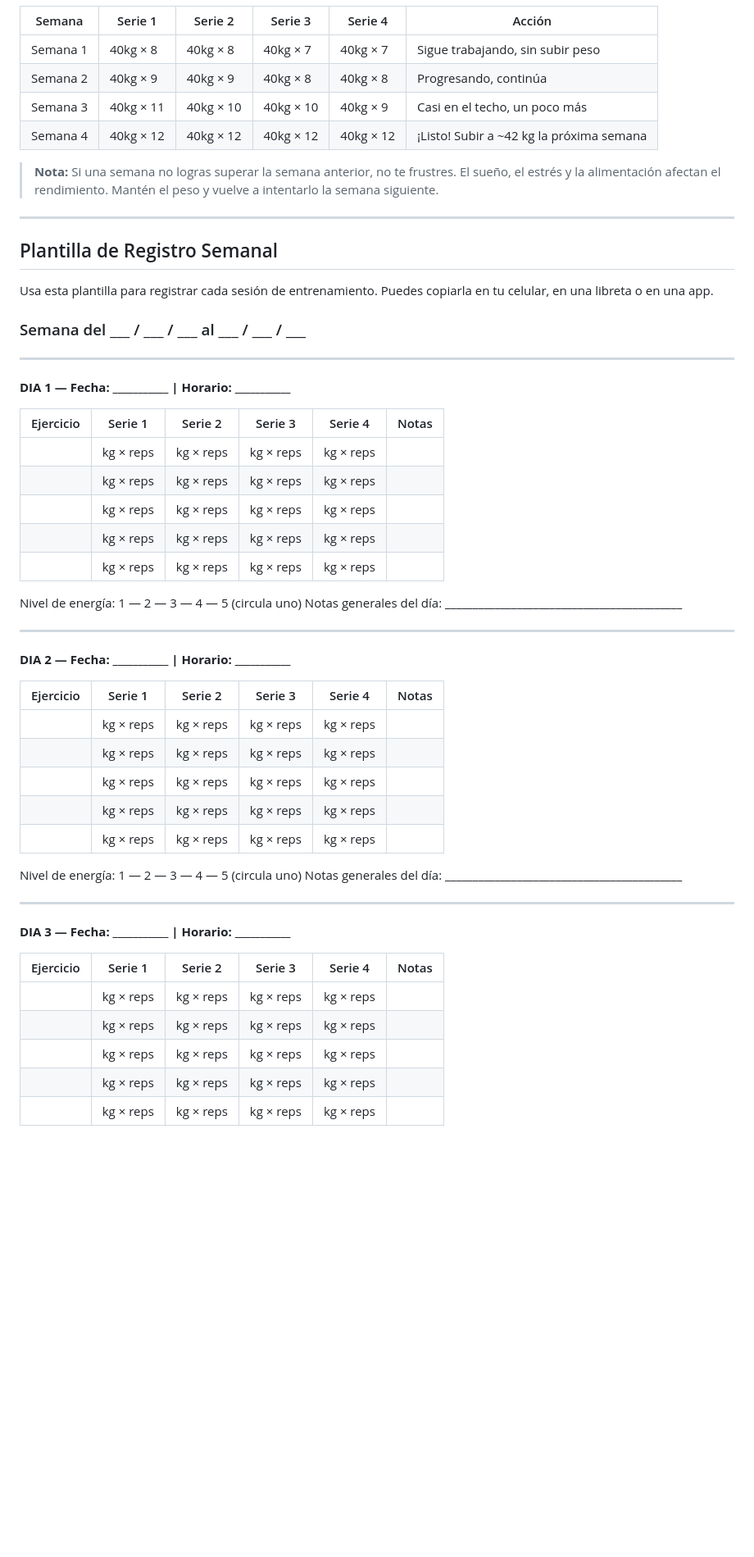
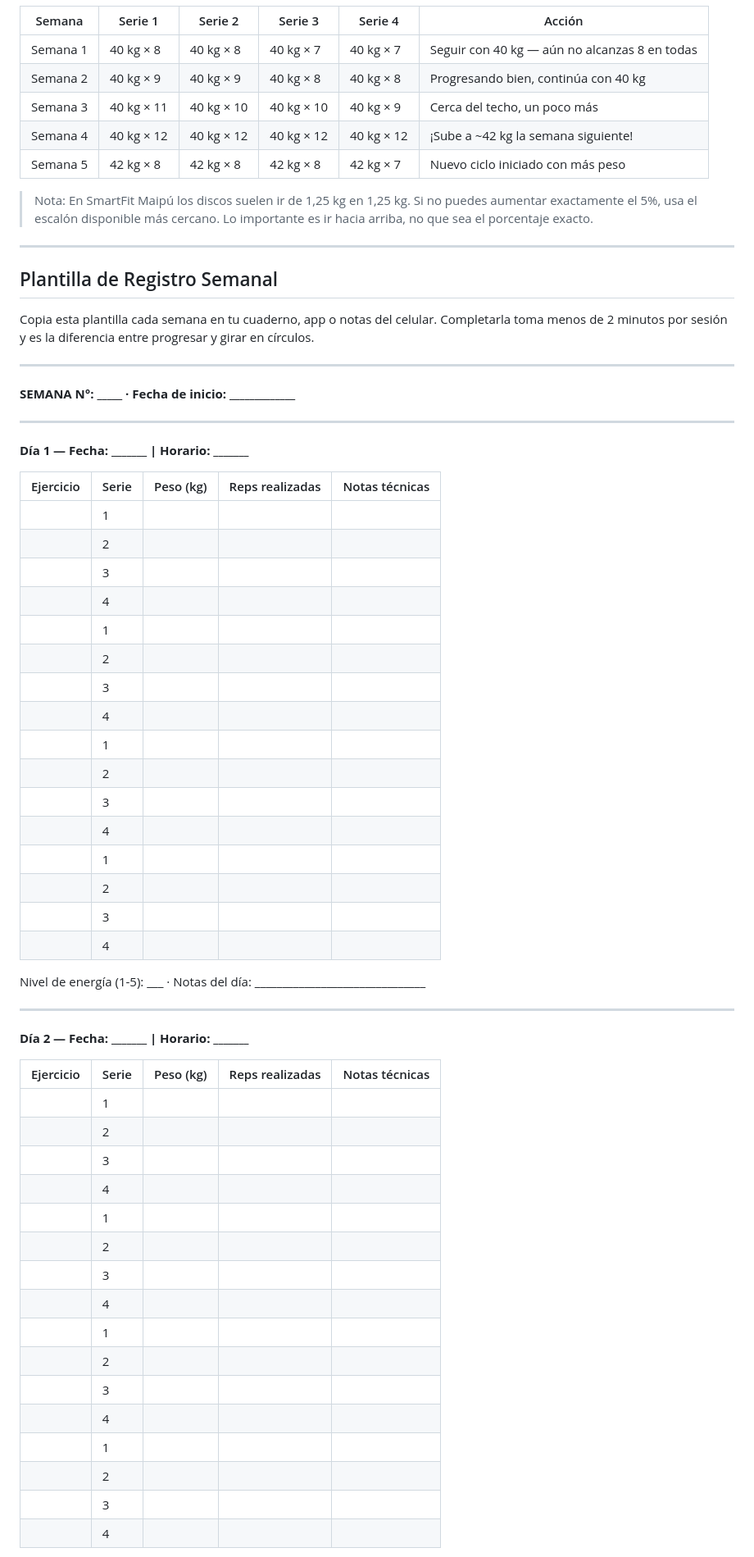
Before and after one commit to tingado/tingado93, a Markdown page: progreso.md, the part around one of its changes. Shown at 82% size. Drawn GitHub-style; blank space fills up the shorter version.

```diff
--- a/progreso.md
+++ b/progreso.md
@@ -112,60 +129,69 @@ Este es el método más simple y efectivo para principiantes e intermedios:
 
 | Semana | Serie 1 | Serie 2 | Serie 3 | Serie 4 | Acción |
 |---|---|---|---|---|---|
-| Semana 1 | 40kg × 8 | 40kg × 8 | 40kg × 7 | 40kg × 7 | Sigue trabajando, sin subir peso |
-| Semana 2 | 40kg × 9 | 40kg × 9 | 40kg × 8 | 40kg × 8 | Progresando, continúa |
-| Semana 3 | 40kg × 11 | 40kg × 10 | 40kg × 10 | 40kg × 9 | Casi en el techo, un poco más |
-| Semana 4 | 40kg × 12 | 40kg × 12 | 40kg × 12 | 40kg × 12 | ¡Listo! Subir a ~42 kg la próxima semana |
+| Semana 1 | 40 kg × 8 | 40 kg × 8 | 40 kg × 7 | 40 kg × 7 | Seguir con 40 kg — aún no alcanzas 8 en todas |
+| Semana 2 | 40 kg × 9 | 40 kg × 9 | 40 kg × 8 | 40 kg × 8 | Progresando bien, continúa con 40 kg |
+| Semana 3 | 40 kg × 11 | 40 kg × 10 | 40 kg × 10 | 40 kg × 9 | Cerca del techo, un poco más |
+| Semana 4 | 40 kg × 12 | 40 kg × 12 | 40 kg × 12 | 40 kg × 12 | ¡Sube a ~42 kg la semana siguiente! |
+| Semana 5 | 42 kg × 8 | 42 kg × 8 | 42 kg × 8 | 42 kg × 7 | Nuevo ciclo iniciado con más peso |
 
-> **Nota:** Si una semana no logras superar la semana anterior, no te frustres. El sueño, el estrés y la alimentación afectan el rendimiento. Mantén el peso y vuelve a intentarlo la semana siguiente.
+> Nota: En SmartFit Maipú los discos suelen ir de 1,25 kg en 1,25 kg. Si no puedes aumentar exactamente el 5%, usa el escalón disponible más cercano. Lo importante es ir hacia arriba, no que sea el porcentaje exacto.
 
 ---
 
 ## Plantilla de Registro Semanal
 
-Usa esta plantilla para registrar cada sesión de entrenamiento. Puedes copiarla en tu celular, en una libreta o en una app.
-
-### Semana del ___ / ___ / ___ al ___ / ___ / ___
+Copia esta plantilla cada semana en tu cuaderno, app o notas del celular. Completarla toma menos de 2 minutos por sesión y es la diferencia entre progresar y girar en círculos.
 
 ---
 
-**DIA 1 — Fecha: ___________ | Horario: ___________**
-
-| Ejercicio | Serie 1 | Serie 2 | Serie 3 | Serie 4 | Notas |
-|---|---|---|---|---|---|
-| | kg × reps | kg × reps | kg × reps | kg × reps | |
-| | kg × reps | kg × reps | kg × reps | kg × reps | |
-| | kg × reps | kg × reps | kg × reps | kg × reps | |
-| | kg × reps | kg × reps | kg × reps | kg × reps | |
-| | kg × reps | kg × reps | kg × reps | kg × reps | |
-
-Nivel de energía: 1 — 2 — 3 — 4 — 5 (circula uno)
-Notas generales del día: ___________________________________________
+**SEMANA N°: _____ · Fecha de inicio: _____________**
 
 ---
 
-**DIA 2 — Fecha: ___________ | Horario: ___________**
+**Día 1 — Fecha: _______ | Horario: _______**
 
-| Ejercicio | Serie 1 | Serie 2 | Serie 3 | Serie 4 | Notas |
-|---|---|---|---|---|---|
-| | kg × reps | kg × reps | kg × reps | kg × reps | |
-| | kg × reps | kg × reps | kg × reps | kg × reps | |
-| | kg × reps | kg × reps | kg × reps | kg × reps | |
-| | kg × reps | kg × reps | kg × reps | kg × reps | |
-| | kg × reps | kg × reps | kg × reps | kg × reps | |
+| Ejercicio | Serie | Peso (kg) | Reps realizadas | Notas técnicas |
+|---|---|---|---|---|
+| | 1 | | | |
+| | 2 | | | |
+| | 3 | | | |
+| | 4 | | | |
+| | 1 | | | |
+| | 2 | | | |
+| | 3 | | | |
+| | 4 | | | |
+| | 1 | | | |
+| | 2 | | | |
+| | 3 | | | |
+| | 4 | | | |
+| | 1 | | | |
+| | 2 | | | |
+| | 3 | | | |
+| | 4 | | | |
 
-Nivel de energía: 1 — 2 — 3 — 4 — 5 (circula uno)
-Notas generales del día: ___________________________________________
+Nivel de energía (1-5): ___ · Notas del día: _______________________________
 
 ---
 
-**DIA 3 — Fecha: ___________ | Horario: ___________**
+**Día 2 — Fecha: _______ | Horario: _______**
 
-| Ejercicio | Serie 1 | Serie 2 | Serie 3 | Serie 4 | Notas |
-|---|---|---|---|---|---|
-| | kg × reps | kg × reps | kg × reps | kg × reps | |
-| | kg × reps | kg × reps | kg × reps | kg × reps | |
-| | kg × reps | kg × reps | kg × reps | kg × reps | |
-| | kg × reps | kg × reps | kg × reps | kg × reps | |
-| | kg × reps | kg × reps | kg × reps | kg × reps | |
+| Ejercicio | Serie | Peso (kg) | Reps realizadas | Notas técnicas |
+|---|---|---|---|---|
+| | 1 | | | |
+| | 2 | | | |
+| | 3 | | | |
+| | 4 | | | |
+| | 1 | | | |
+| | 2 | | | |
+| | 3 | | | |
+| | 4 | | | |
+| | 1 | | | |
+| | 2 | | | |
+| | 3 | | | |
+| | 4 | | | |
+| | 1 | | | |
+| | 2 | | | |
+| | 3 | | | |
+| | 4 | | | |
 
```
Also changed, not shown: other parts of progreso.md (+201 -185 lines), nutricion.md (+102 -103 lines).
